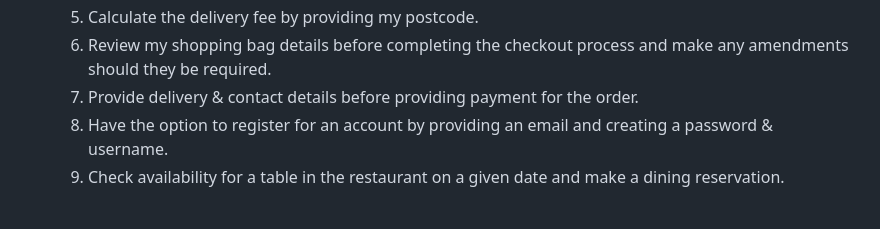
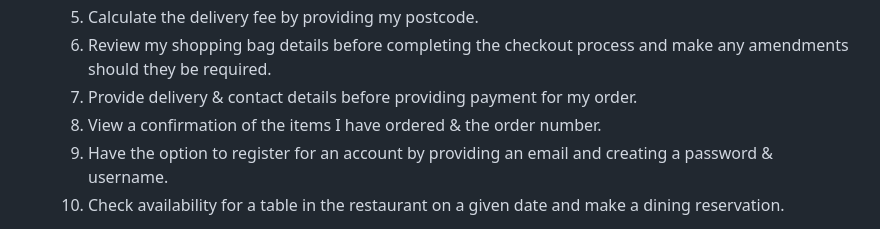
Before and after one commit to elliemcavoy/zolsha-order-online, a Markdown page: README.md, the part around the change printed below. Drawn GitHub-style.

```diff
--- a/README.md
+++ b/README.md
@@ -60,7 +60,8 @@ As a user of the website, the following actions and results would need to be ach
 <li>See a summary of the items in my shopping bag and an order total each time I add a new item without having to visit the shopping bag each time.</li>
 <li>Calculate the delivery fee by providing my postcode. </li>
 <li>Review my shopping bag details before completing the checkout process and make any amendments should they be required. </li>
-<li>Provide delivery & contact details before providing payment for the order.</li>
+<li>Provide delivery & contact details before providing payment for my order.</li>
+<li>View a confirmation of the items I have ordered & the order number.</li>
 <li>Have the option to register for an account by providing an email and creating a password & username.</li>
 <li>Check availability for a table in the restaurant on a given date and make a dining reservation. </li>
 </ol>
```
Also changed, not shown: other parts of README.md (+58 -0 lines), testing.md (+8 -2 lines), media/readme/us-29.JPG (added), media/readme/us-30.JPG (added), 3 other files.
